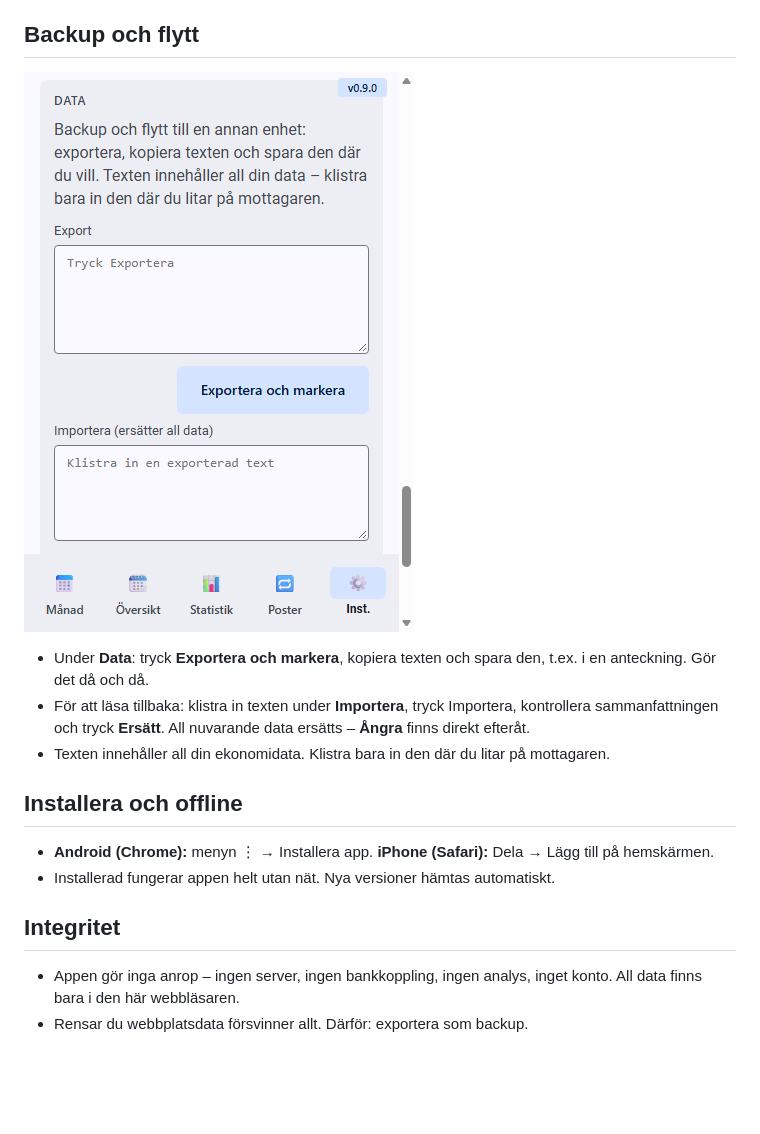
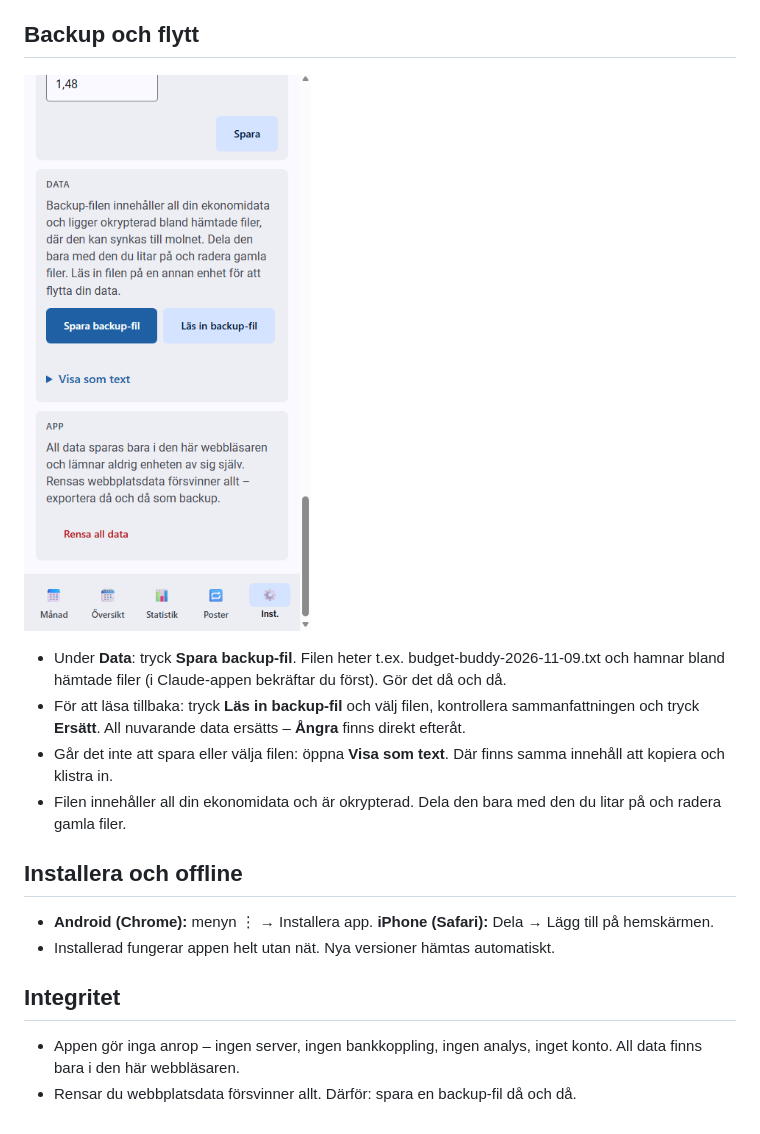
Before and after one commit to FlyingGooner/budget-buddy, a Markdown page: docs/MANUAL.md, the part around the change. GitHub-like rendering; pictures changed too: docs/manual/data.png; blank space fills up the shorter version.

```diff
--- a/docs/MANUAL.md
+++ b/docs/MANUAL.md
@@ -40,9 +40,10 @@ Samma text finns i appen under **Inställningar → Hjälp**. Ändras den ena:
 
 ![Kortet Data: export och import](manual/data.png)
 
-- Under **Data**: tryck **Exportera och markera**, kopiera texten och spara den, t.ex. i en anteckning. Gör det då och då.
-- För att läsa tillbaka: klistra in texten under **Importera**, tryck Importera, kontrollera sammanfattningen och tryck **Ersätt**. All nuvarande data ersätts – **Ångra** finns direkt efteråt.
-- Texten innehåller all din ekonomidata. Klistra bara in den där du litar på mottagaren.
+- Under **Data**: tryck **Spara backup-fil**. Filen heter t.ex. budget-buddy-2026-11-09.txt och hamnar bland hämtade filer (i Claude-appen bekräftar du först). Gör det då och då.
+- För att läsa tillbaka: tryck **Läs in backup-fil** och välj filen, kontrollera sammanfattningen och tryck **Ersätt**. All nuvarande data ersätts – **Ångra** finns direkt efteråt.
+- Går det inte att spara eller välja filen: öppna **Visa som text**. Där finns samma innehåll att kopiera och klistra in.
+- Filen innehåller all din ekonomidata och är okrypterad. Dela den bara med den du litar på och radera gamla filer.
 
 ## Installera och offline
 - **Android (Chrome):** menyn ⋮ → Installera app. **iPhone (Safari):** Dela → Lägg till på hemskärmen.
@@ -50,4 +51,4 @@ Samma text finns i appen under **Inställningar → Hjälp**. Ändras den ena:
 
 ## Integritet
 - Appen gör inga anrop – ingen server, ingen bankkoppling, ingen analys, inget konto. All data finns bara i den här webbläsaren.
-- Rensar du webbplatsdata försvinner allt. Därför: exportera som backup.
+- Rensar du webbplatsdata försvinner allt. Därför: spara en backup-fil då och då.
```
Also changed, not shown: docs/SPEC.md (+2 -1 lines), 9 other files.
